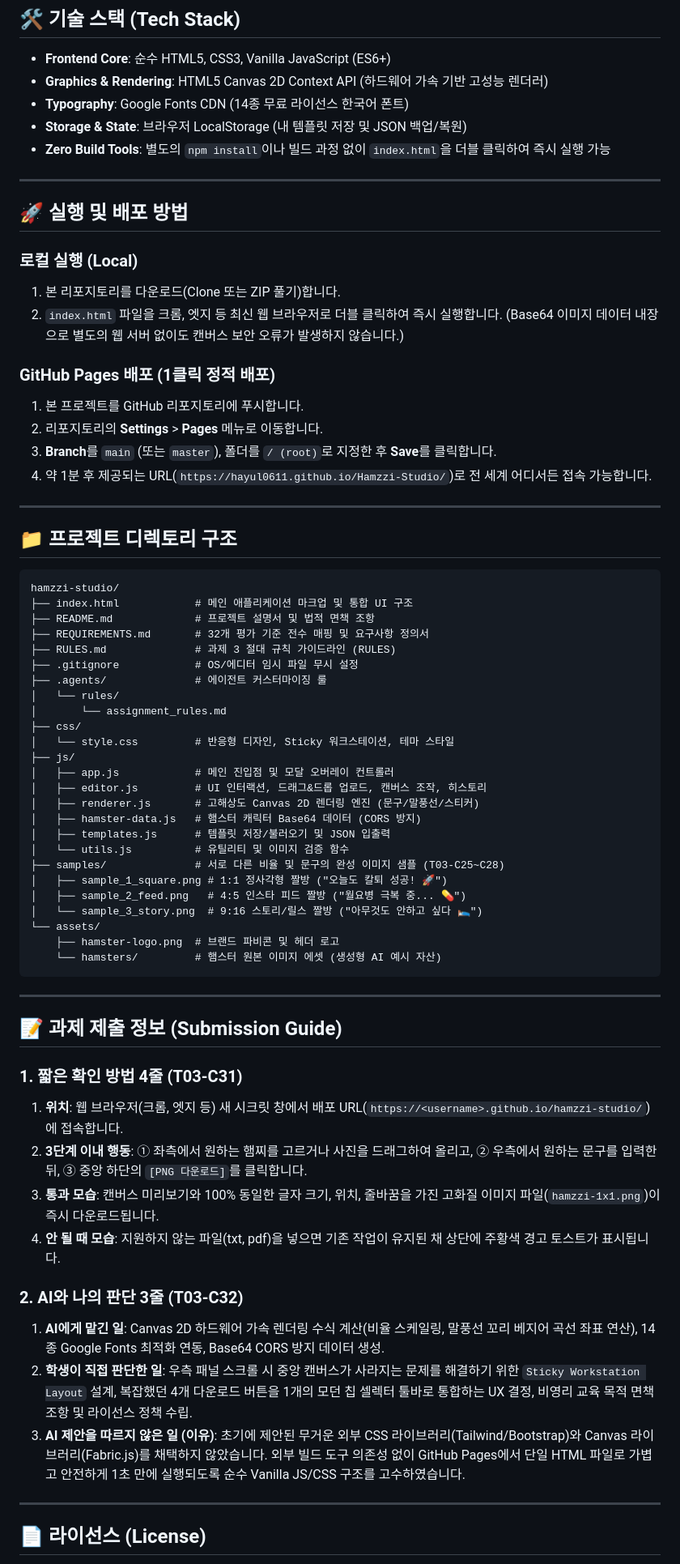
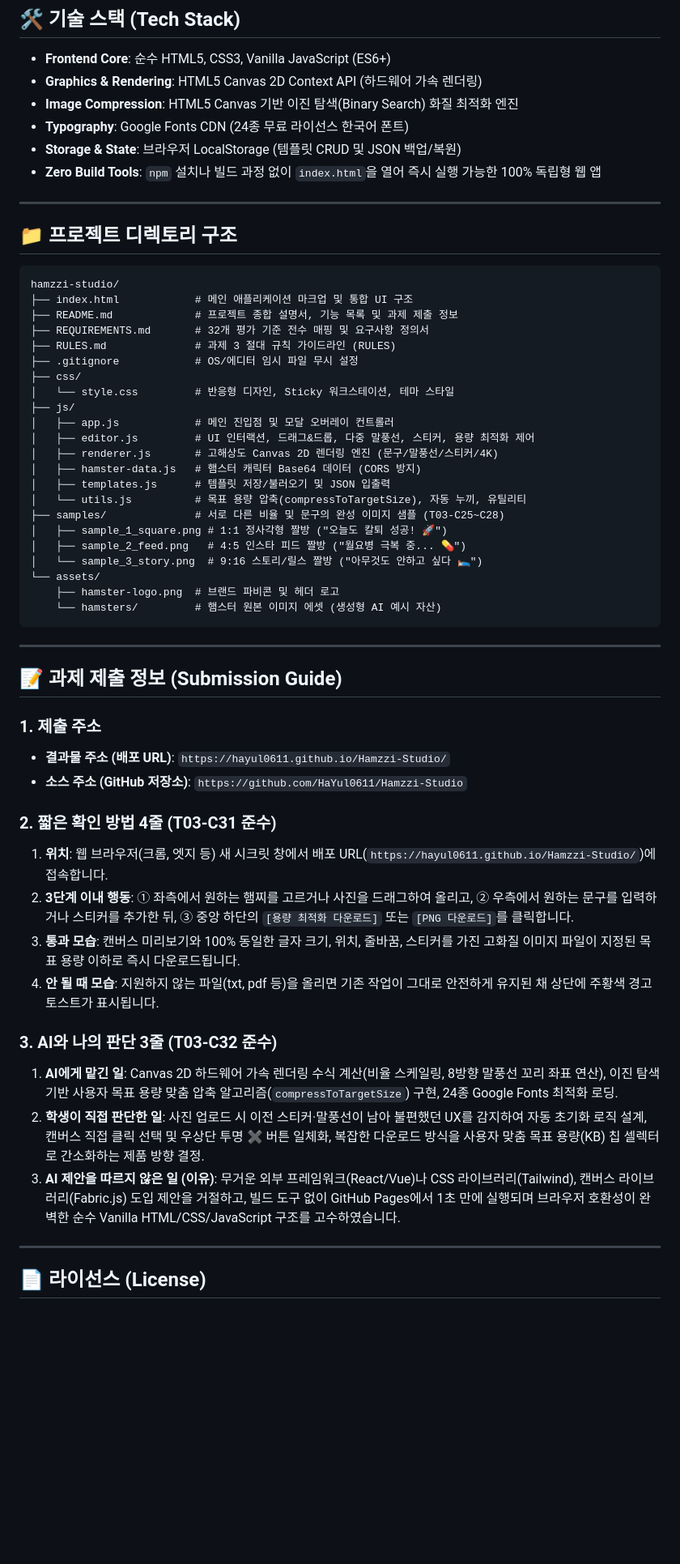
Before and after one commit to HaYul0611/Hamzzi-Studio, a Markdown page: README.md, the part around one of its changes. Shown at 81% size. Rendered like a GitHub page; blank space fills up the shorter version.

Commit message:
docs: 프로젝트 전체 기능 최신화 및 과제 제출 폼 전수 정리 완료

````diff
--- a/README.md
+++ b/README.md
@@ -50,25 +72,11 @@
 ## 🛠 기술 스택 (Tech Stack)
 
 - **Frontend Core**: 순수 HTML5, CSS3, Vanilla JavaScript (ES6+)
-- **Graphics & Rendering**: HTML5 Canvas 2D Context API (하드웨어 가속 기반 고성능 렌더러)
-- **Typography**: Google Fonts CDN (14종 무료 라이선스 한국어 폰트)
-- **Storage & State**: 브라우저 LocalStorage (내 템플릿 저장 및 JSON 백업/복원)
-- **Zero Build Tools**: 별도의 `npm install`이나 빌드 과정 없이 `index.html`을 더블 클릭하여 즉시 실행 가능
-
----
-
-## 🚀 실행 및 배포 방법
-
-### 로컬 실행 (Local)
-1. 본 리포지토리를 다운로드(Clone 또는 ZIP 풀기)합니다.
-2. `index.html` 파일을 크롬, 엣지 등 최신 웹 브라우저로 더블 클릭하여 즉시 실행합니다.
-   (Base64 이미지 데이터 내장으로 별도의 웹 서버 없이도 캔버스 보안 오류가 발생하지 않습니다.)
-
-### GitHub Pages 배포 (1클릭 정적 배포)
-1. 본 프로젝트를 GitHub 리포지토리에 푸시합니다.
-2. 리포지토리의 **Settings** > **Pages** 메뉴로 이동합니다.
-3. **Branch**를 `main` (또는 `master`), 폴더를 `/ (root)`로 지정한 후 **Save**를 클릭합니다.
-4. 약 1분 후 제공되는 URL(`https://hayul0611.github.io/Hamzzi-Studio/`)로 전 세계 어디서든 접속 가능합니다.
+- **Graphics & Rendering**: HTML5 Canvas 2D Context API (하드웨어 가속 렌더링)
+- **Image Compression**: HTML5 Canvas 기반 이진 탐색(Binary Search) 화질 최적화 엔진
+- **Typography**: Google Fonts CDN (24종 무료 라이선스 한국어 폰트)
+- **Storage & State**: 브라우저 LocalStorage (템플릿 CRUD 및 JSON 백업/복원)
+- **Zero Build Tools**: `npm` 설치나 빌드 과정 없이 `index.html`을 열어 즉시 실행 가능한 100% 독립형 웹 앱
 
 ---
 
@@ -77,22 +85,19 @@
 ```text
 hamzzi-studio/
 ├── index.html            # 메인 애플리케이션 마크업 및 통합 UI 구조
-├── README.md             # 프로젝트 설명서 및 법적 면책 조항
+├── README.md             # 프로젝트 종합 설명서, 기능 목록 및 과제 제출 정보
 ├── REQUIREMENTS.md       # 32개 평가 기준 전수 매핑 및 요구사항 정의서
 ├── RULES.md              # 과제 3 절대 규칙 가이드라인 (RULES)
 ├── .gitignore            # OS/에디터 임시 파일 무시 설정
-├── .agents/              # 에이전트 커스터마이징 룰
-│   └── rules/
-│       └── assignment_rules.md
 ├── css/
 │   └── style.css         # 반응형 디자인, Sticky 워크스테이션, 테마 스타일
 ├── js/
 │   ├── app.js            # 메인 진입점 및 모달 오버레이 컨트롤러
-│   ├── editor.js         # UI 인터랙션, 드래그&드롭 업로드, 캔버스 조작, 히스토리
-│   ├── renderer.js       # 고해상도 Canvas 2D 렌더링 엔진 (문구/말풍선/스티커)
+│   ├── editor.js         # UI 인터랙션, 드래그&드롭, 다중 말풍선, 스티커, 용량 최적화 제어
+│   ├── renderer.js       # 고해상도 Canvas 2D 렌더링 엔진 (문구/말풍선/스티커/4K)
 │   ├── hamster-data.js   # 햄스터 캐릭터 Base64 데이터 (CORS 방지)
 │   ├── templates.js      # 템플릿 저장/불러오기 및 JSON 입출력
-│   └── utils.js          # 유틸리티 및 이미지 검증 함수
+│   └── utils.js          # 목표 용량 압축(compressToTargetSize), 자동 누끼, 유틸리티
 ├── samples/              # 서로 다른 비율 및 문구의 완성 이미지 샘플 (T03-C25~C28)
 │   ├── sample_1_square.png # 1:1 정사각형 짤방 ("오늘도 칼퇴 성공! 🚀")
 │   ├── sample_2_feed.png   # 4:5 인스타 피드 짤방 ("월요병 극복 중... 💊")
@@ -106,16 +111,20 @@ hamzzi-studio/
 
 ## 📝 과제 제출 정보 (Submission Guide)
 
-### 1. 짧은 확인 방법 4줄 (T03-C31)
-1. **위치**: 웹 브라우저(크롬, 엣지 등) 새 시크릿 창에서 배포 URL(`https://<username>.github.io/hamzzi-studio/`)에 접속합니다.
-2. **3단계 이내 행동**: ① 좌측에서 원하는 햄찌를 고르거나 사진을 드래그하여 올리고, ② 우측에서 원하는 문구를 입력한 뒤, ③ 중앙 하단의 `[PNG 다운로드]`를 클릭합니다.
-3. **통과 모습**: 캔버스 미리보기와 100% 동일한 글자 크기, 위치, 줄바꿈을 가진 고화질 이미지 파일(`hamzzi-1x1.png`)이 즉시 다운로드됩니다.
-4. **안 될 때 모습**: 지원하지 않는 파일(txt, pdf)을 넣으면 기존 작업이 유지된 채 상단에 주황색 경고 토스트가 표시됩니다.
+### 1. 제출 주소
+- **결과물 주소 (배포 URL)**: `https://hayul0611.github.io/Hamzzi-Studio/`
+- **소스 주소 (GitHub 저장소)**: `https://github.com/HaYul0611/Hamzzi-Studio`
 
-### 2. AI와 나의 판단 3줄 (T03-C32)
-1. **AI에게 맡긴 일**: Canvas 2D 하드웨어 가속 렌더링 수식 계산(비율 스케일링, 말풍선 꼬리 베지어 곡선 좌표 연산), 14종 Google Fonts 최적화 연동, Base64 CORS 방지 데이터 생성.
-2. **학생이 직접 판단한 일**: 우측 패널 스크롤 시 중앙 캔버스가 사라지는 문제를 해결하기 위한 `Sticky Workstation Layout` 설계, 복잡했던 4개 다운로드 버튼을 1개의 모던 칩 셀렉터 툴바로 통합하는 UX 결정, 비영리 교육 목적 면책 조항 및 라이선스 정책 수립.
-3. **AI 제안을 따르지 않은 일 (이유)**: 초기에 제안된 무거운 외부 CSS 라이브러리(Tailwind/Bootstrap)와 Canvas 라이브러리(Fabric.js)를 채택하지 않았습니다. 외부 빌드 도구 의존성 없이 GitHub Pages에서 단일 HTML 파일로 가볍고 안전하게 1초 만에 실행되도록 순수 Vanilla JS/CSS 구조를 고수하였습니다.
+### 2. 짧은 확인 방법 4줄 (T03-C31 준수)
+1. **위치**: 웹 브라우저(크롬, 엣지 등) 새 시크릿 창에서 배포 URL(`https://hayul0611.github.io/Hamzzi-Studio/`)에 접속합니다.
+2. **3단계 이내 행동**: ① 좌측에서 원하는 햄찌를 고르거나 사진을 드래그하여 올리고, ② 우측에서 원하는 문구를 입력하거나 스티커를 추가한 뒤, ③ 중앙 하단의 `[용량 최적화 다운로드]` 또는 `[PNG 다운로드]`를 클릭합니다.
+3. **통과 모습**: 캔버스 미리보기와 100% 동일한 글자 크기, 위치, 줄바꿈, 스티커를 가진 고화질 이미지 파일이 지정된 목표 용량 이하로 즉시 다운로드됩니다.
+4. **안 될 때 모습**: 지원하지 않는 파일(txt, pdf 등)을 올리면 기존 작업이 그대로 안전하게 유지된 채 상단에 주황색 경고 토스트가 표시됩니다.
+
+### 3. AI와 나의 판단 3줄 (T03-C32 준수)
+1. **AI에게 맡긴 일**: Canvas 2D 하드웨어 가속 렌더링 수식 계산(비율 스케일링, 8방향 말풍선 꼬리 좌표 연산), 이진 탐색 기반 사용자 목표 용량 맞춤 압축 알고리즘(`compressToTargetSize`) 구현, 24종 Google Fonts 최적화 로딩.
+2. **학생이 직접 판단한 일**: 사진 업로드 시 이전 스티커·말풍선이 남아 불편했던 UX를 감지하여 자동 초기화 로직 설계, 캔버스 직접 클릭 선택 및 우상단 투명 ✖ 버튼 일체화, 복잡한 다운로드 방식을 사용자 맞춤 목표 용량(KB) 칩 셀렉터로 간소화하는 제품 방향 결정.
+3. **AI 제안을 따르지 않은 일 (이유)**: 무거운 외부 프레임워크(React/Vue)나 CSS 라이브러리(Tailwind), 캔버스 라이브러리(Fabric.js) 도입 제안을 거절하고, 빌드 도구 없이 GitHub Pages에서 1초 만에 실행되며 브라우저 호환성이 완벽한 순수 Vanilla HTML/CSS/JavaScript 구조를 고수하였습니다.
 
 ---
 
````
Also changed, not shown: other parts of README.md (+45 -23 lines), REQUIREMENTS.md (+5 -5 lines).
